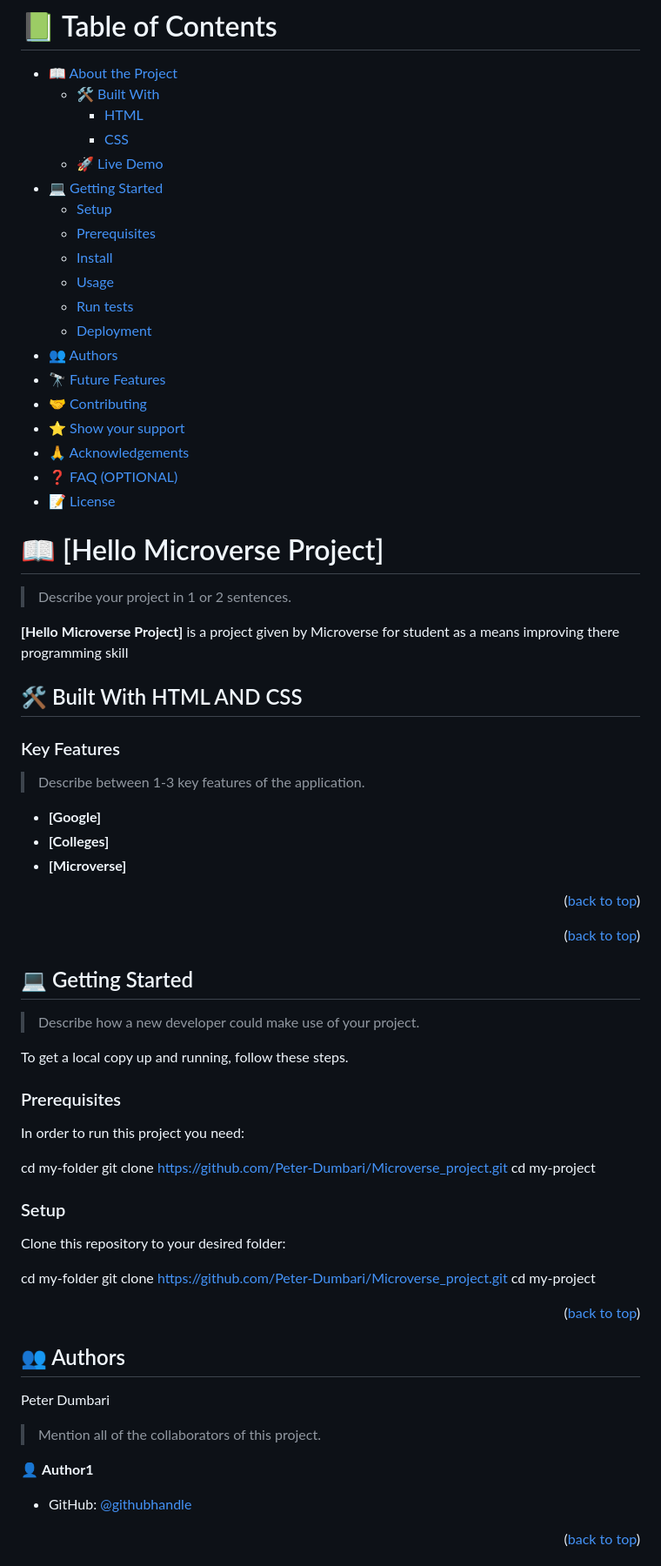
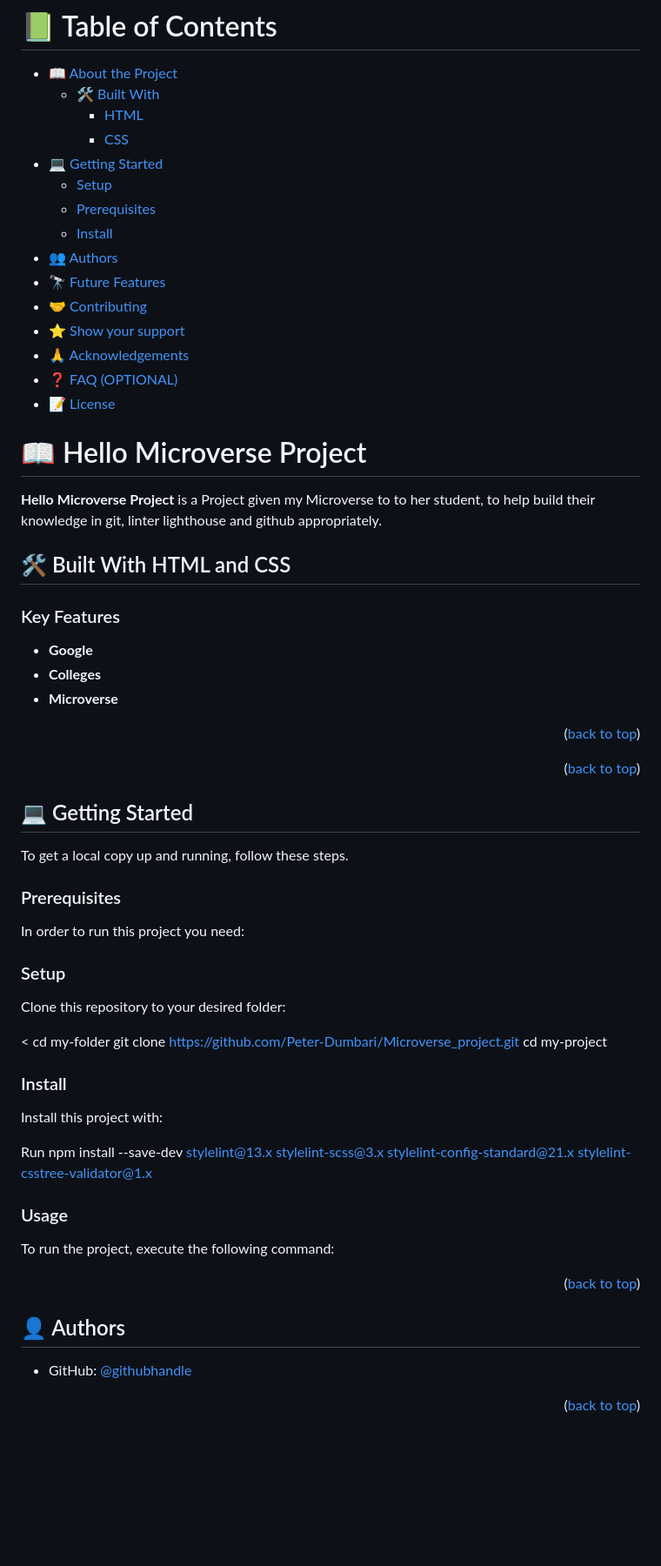
Before and after one commit to Peter-Dumbari/M_project, a Markdown page: README.md, the part around the change printed below. Shown: that part at 87% size. Drawn GitHub-style; blank space fills up the shorter version.

Commit message:
correct README.md file

````diff
--- a/README.md
+++ b/README.md
@@ -12,14 +14,10 @@
   - [🛠 Built With](#built-with)
     - [HTML](#html)
     - [CSS](#css)
-  - [🚀 Live Demo](#live-demo)
 - [💻 Getting Started](#getting-started)
   - [Setup](#setup)
   - [Prerequisites](#prerequisites)
   - [Install](#install)
-  - [Usage](#usage)
-  - [Run tests](#run-tests)
-  - [Deployment](#triangular_flag_on_post-deployment)
 - [👥 Authors](#authors)
 - [🔭 Future Features](#future-features)
 - [🤝 Contributing](#contributing)
@@ -30,23 +28,20 @@
 
 <!-- PROJECT DESCRIPTION -->
 
-# 📖 [Hello Microverse Project] <a name="about-project"></a>
+# 📖 Hello Microverse Project <a name="about-project"></a>
 
-> Describe your project in 1 or 2 sentences.
+**Hello Microverse Project** is a Project given my Microverse to
+to her student, to help build their knowledge in git, linter lighthouse and github appropriately.
 
-**[Hello Microverse Project]** is a project given by Microverse for student as a means improving there programming skill
-
-## 🛠 Built With <a name="built-with">HTML AND CSS</a>
+## 🛠 Built With <a name="built-with"> HTML and CSS</a>
 
 <!-- Features -->
 
 ### Key Features <a name="key-features"></a>
 
-> Describe between 1-3 key features of the application.
-
-- **[Google]**
-- **[Colleges]**
-- **[Microverse]**
+- **Google**
+- **Colleges**
+- **Microverse**
 
 <p align="right">(<a href="#readme-top">back to top</a>)</p>
 
@@ -58,37 +53,44 @@
 
 ## 💻 Getting Started <a name="getting-started"></a>
 
-> Describe how a new developer could make use of your project.
-
 To get a local copy up and running, follow these steps.
 
 ### Prerequisites
 
 In order to run this project you need:
 
-cd my-folder
-git clone https://github.com/Peter-Dumbari/Microverse_project.git
-cd my-project
+<!--
+Example command:
+
+```sh
+ gem install rails
+```
+ -->
 
 ### Setup
 
 Clone this repository to your desired folder:
 
-cd my-folder
+< cd my-folder
 git clone https://github.com/Peter-Dumbari/Microverse_project.git
 cd my-project
+
+### Install
+
+Install this project with:
+
+Run
+npm install --save-dev stylelint@13.x stylelint-scss@3.x stylelint-config-standard@21.x stylelint-csstree-validator@1.x
+
+### Usage
+
+To run the project, execute the following command:
 
 <p align="right">(<a href="#readme-top">back to top</a>)</p>
 
 <!-- AUTHORS -->
 
-## 👥 Authors <a name="authors">
-
-Peter Dumbari</a>
-
-> Mention all of the collaborators of this project.
-
-👤 **Author1**
+## 👤 Authors <a name="authors"></a>
 
 - GitHub: [@githubhandle](https://github.com/PeterDumbari)
 
````
Also changed, not shown: other parts of README.md (+27 -15 lines).
